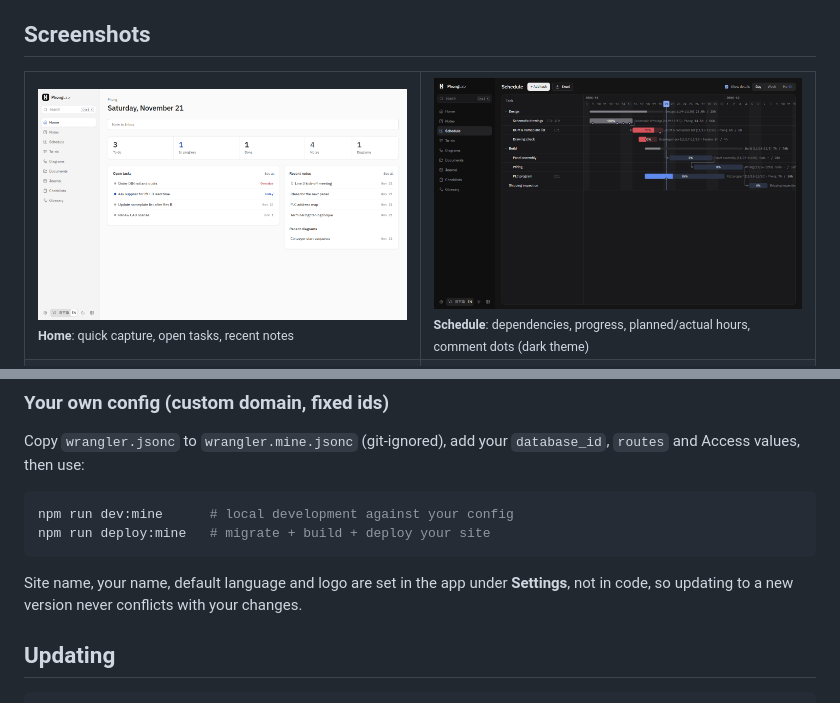
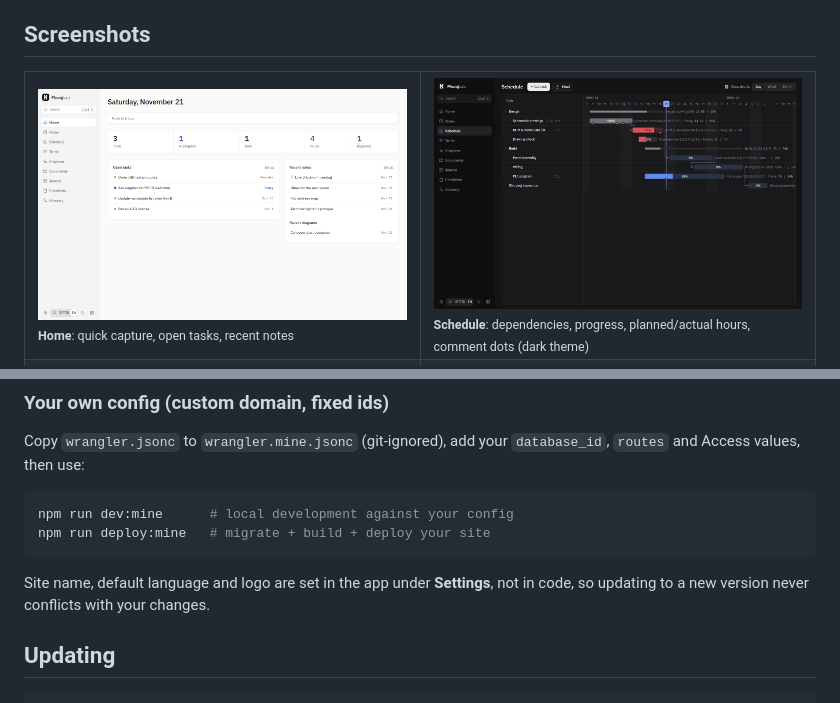
Before and after one commit to trieuphong965/phonglab, a Markdown page: README.md, 2 parts joined by grey strips. Drawn GitHub-style; pictures changed too: docs/screenshots/home.png.

````diff
--- a/README.md
+++ b/README.md
@@ -96,7 +96,7 @@ npm run dev:mine      # local development against your config
 npm run deploy:mine   # migrate + build + deploy your site
 ```
 
-Site name, your name, default language and logo are set in the app under **Settings**, not in code, so updating to a new version never conflicts with your changes.
+Site name, default language and logo are set in the app under **Settings**, not in code, so updating to a new version never conflicts with your changes.
 
 ## Updating
 
````
Also changed, not shown: 3 other files.
